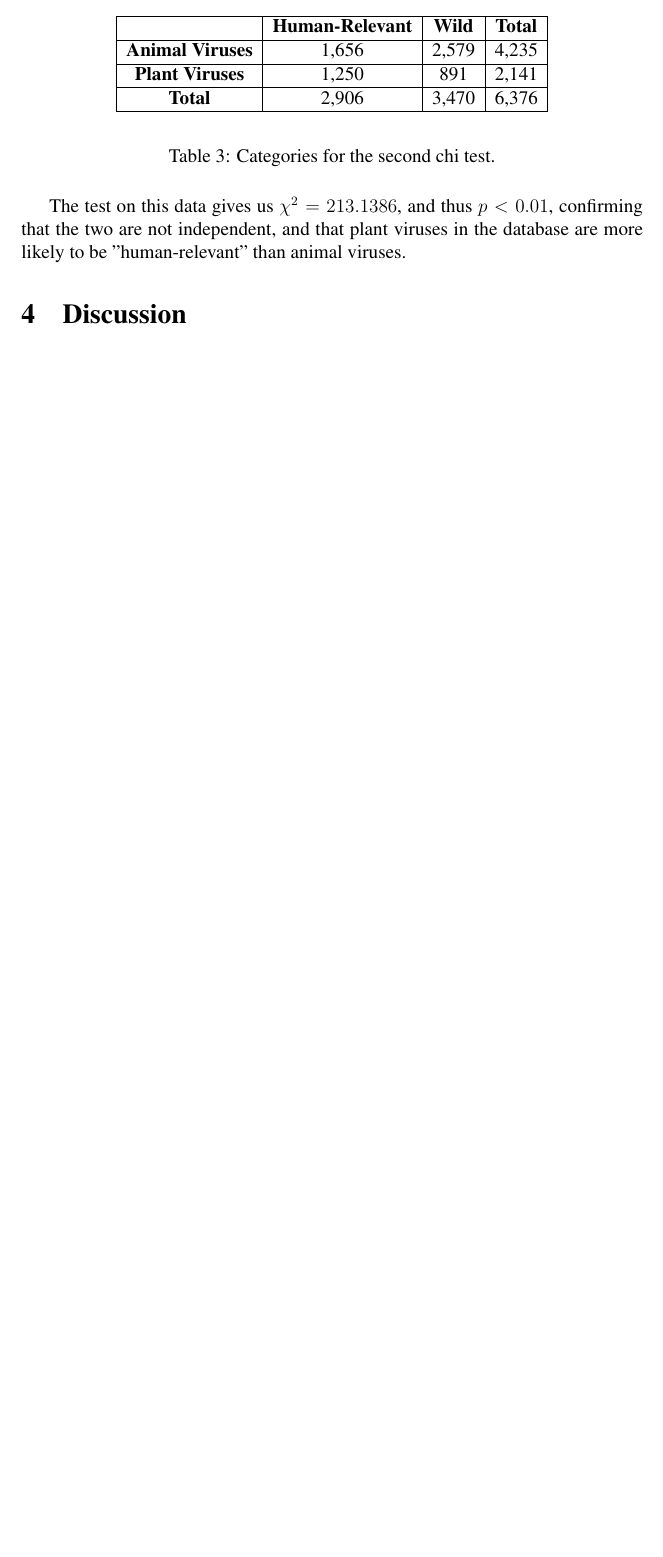
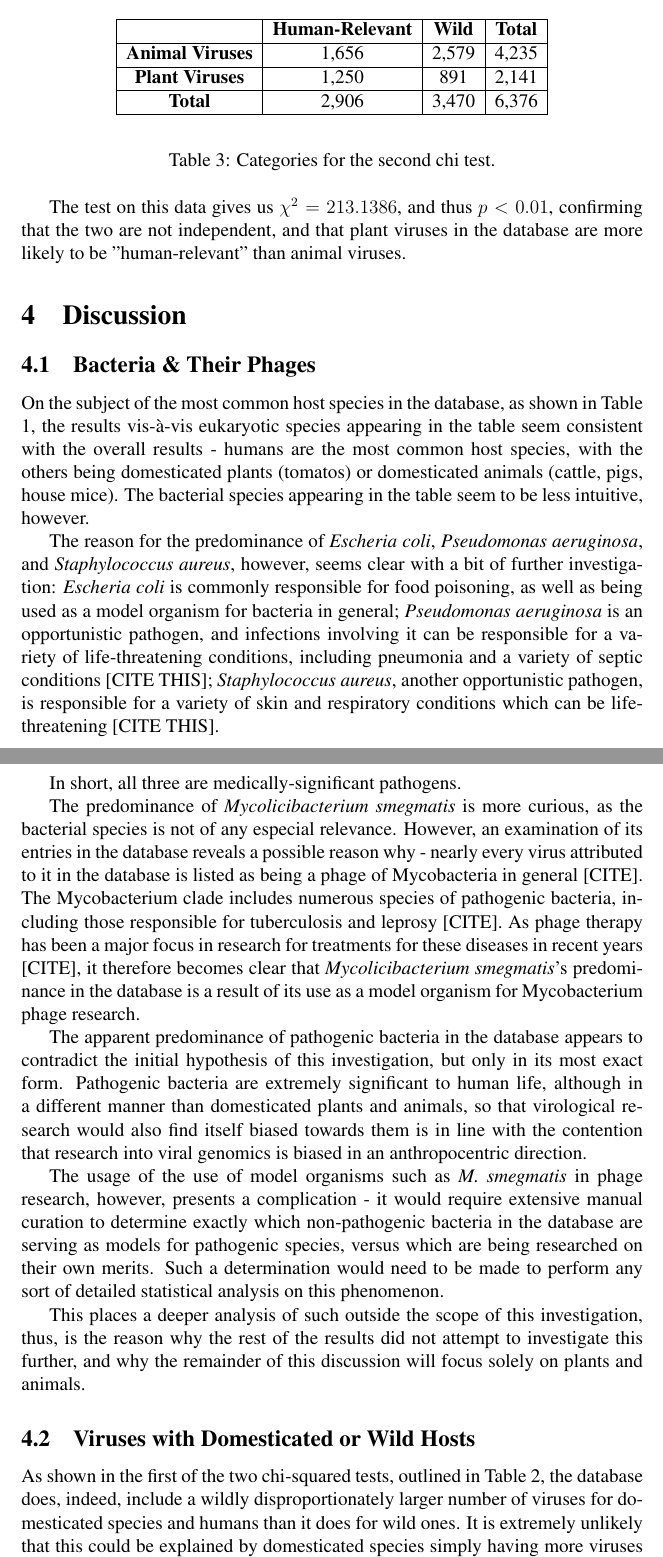
Before and after one commit to sable-cat/anthropocentric-sequencing, a LaTeX paper (Paper/research_paper_2.tex): part of page 10 of 10 before the commit and two parts of pages 10 and 11 of 12 after it, the two joined at a grey line, cut so that both start at the same text, the shorter picture padded with empty space. Compiled offline with pdfLaTeX.

Commit message:
write much of the discussion section

```diff
--- a/Paper/research_paper_2.tex
+++ b/Paper/research_paper_2.tex
@@ -326,3 +326,63 @@
 
     \section{Discussion}
 
+    \subsection{Bacteria \& Their Phages}
+
+    On the subject of the most common host species in the database, as shown in
+    Table \ref{most_common_hosts_table}, the results vis-à-vis eukaryotic species
+    appearing in the table seem consistent with the overall results - humans are
+    the most common host species, with the others being domesticated plants
+    (tomatos) or domesticated animals (cattle, pigs, house mice). The bacterial
+    species appearing in the table seem to be less intuitive, however.
+
+    The reason for the predominance of \emph{Escheria coli}, \emph{Pseudomonas
+    aeruginosa}, and \emph{Staphylococcus aureus}, however, seems clear with
+    a bit of further investigation: \emph{Escheria coli} is commonly responsible
+    for food poisoning, as well as being used as a model organism for bacteria
+    in general; \emph{Pseudomonas aeruginosa} is an opportunistic pathogen, and
+    infections involving it can be responsible for a variety of life-threatening
+    conditions, including pneumonia and a variety of septic conditions [CITE THIS];
+    \emph{Staphylococcus aureus}, another opportunistic pathogen, is responsible
+    for a variety of skin and respiratory conditions which can be life-threatening
+    [CITE THIS].
+
+    In short, all three are medically-significant pathogens.
+
+    The predominance of \emph{Mycolicibacterium smegmatis} is more curious, as the
+    bacterial species is not of any especial relevance. However, an examination of
+    its entries in the database reveals a possible reason why - nearly every virus
+    attributed to it in the database is listed as being a phage of Mycobacteria in
+    general [CITE]. The Mycobacterium clade includes numerous species of pathogenic
+    bacteria, including those responsible for tuberculosis and leprosy [CITE]. As
+    phage therapy has been a major focus in research for treatments for these
+    diseases in recent years [CITE], it therefore becomes clear that
+    \emph{Mycolicibacterium smegmatis}'s predominance in the database is a result
+    of its use as a model organism for Mycobacterium phage research.
+
+    The apparent predominance of pathogenic bacteria in the database appears
+    to contradict the initial hypothesis of this investigation, but only in its
+    most exact form. Pathogenic bacteria are extremely significant to human life,
+    although in a different manner than domesticated plants and animals,
+    so that virological research would also find itself biased towards them is in
+    line with the contention that research into viral genomics is biased in an
+    anthropocentric direction.
+
+    The usage of the use of model organisms such as \emph{M. smegmatis} in phage
+    research, however, presents a complication - it would require extensive manual
+    curation to determine exactly which non-pathogenic bacteria in the database
+    are serving as models for pathogenic species, versus which are being researched
+    on their own merits. Such a determination would need to be made to perform any
+    sort of detailed statistical analysis on this phenomenon.
+
+    This places a deeper analysis of such outside the scope of this investigation,
+    thus, is the reason why the rest of the results did not attempt to investigate
+    this further, and why the remainder of this discussion will focus solely on
+    plants and animals.
+
+    \subsection{Viruses with Domesticated or Wild Hosts}
+
+    As shown in the first of the two chi-squared tests, outlined in Table
+    \ref{domestic_wild_chi_test}, the database does, indeed, include a wildly
+    disproportionately larger number of viruses for domesticated species and
+    humans than it does for wild ones. It is extremely unlikely that this could
+    be explained by domesticated species simply having more viruses than wild
```
Also changed, not shown: Paper/research_paper_2.tex (13 more changed lines).
